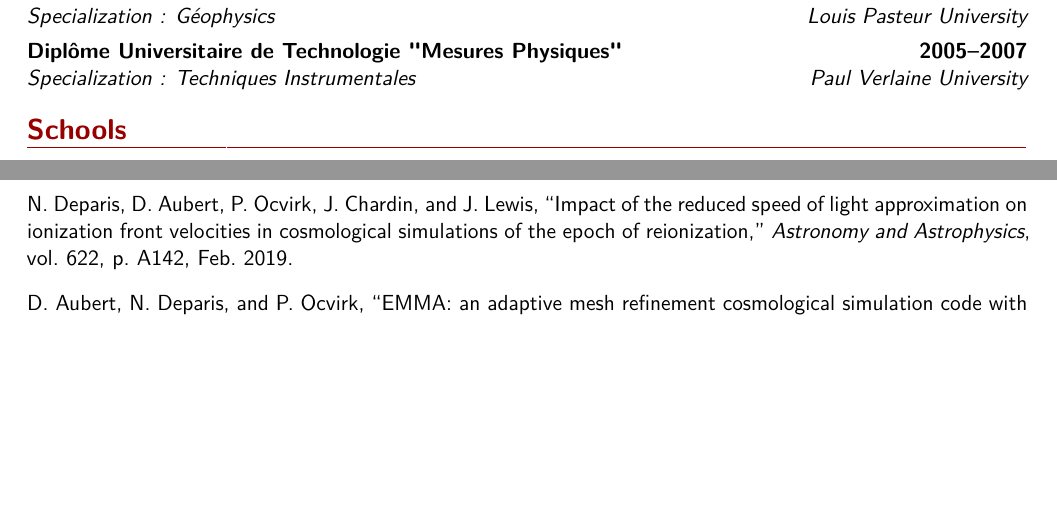
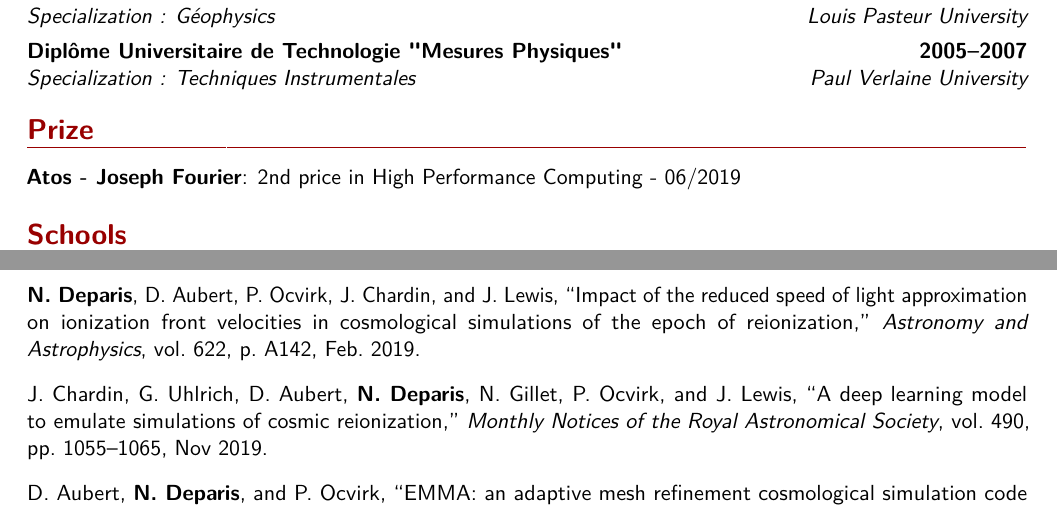
Before and after one commit to NicolasDeparis/curriculumvitae, a LaTeX CV (cv/main.tex, which reads cv/biblio.bib): two parts of pages 1 and 2 of 3, joined at a grey line, cut so that both start at the same text, the shorter picture padded with empty space. The pictures show the PDF file cv/main.pdf that the author committed with the source.

Commit message:
add atos prize, jonathan paper and emphase my name in publications list

```diff
--- a/cv/biblio.bib
+++ b/cv/biblio.bib
@@ -17,0 +24,9 @@ archivePrefix = "arXiv",
+         {Lewis}, Joseph},
+        title = "{A deep learning model to emulate simulations of cosmic reionization}",
+      journal = {Monthly Notices of the Royal Astronomical Society},
+     keywords = {methods: numerical, galaxies: evolution, intergalactic medium, cosmology: theory, diffuse radiation, Astrophysics - Cosmology and Nongalactic Astrophysics},
+         year = "2019",
+        month = "Nov",
+       volume = {490},
+       number = {1},
+        pages = {1055-1065},
--- a/cv/main.tex
+++ b/cv/main.tex
@@ -178,7 +177,9 @@
 %\cventry{2002--2004}{Baccalauréat}{Lycée George Baumont}{Saint Dié des Vosges}{}{Option : Sciences et Technologies Industrielles -- Spécialité : Électronique}
 
 
+\section{Prize}
 
+\cvitem{Atos - Joseph Fourier}{2nd price in High Performance Computing - 06/2019}
 
 % %----------------------------------------------------------------------------------------
 % %	COMPUTER SKILLS SECTION
```
Also changed, not shown: cv/main.bbl, cv/main.pdf, cv/biblio.bib (12 more changed lines), cv/main.tex (1 more changed lines).
